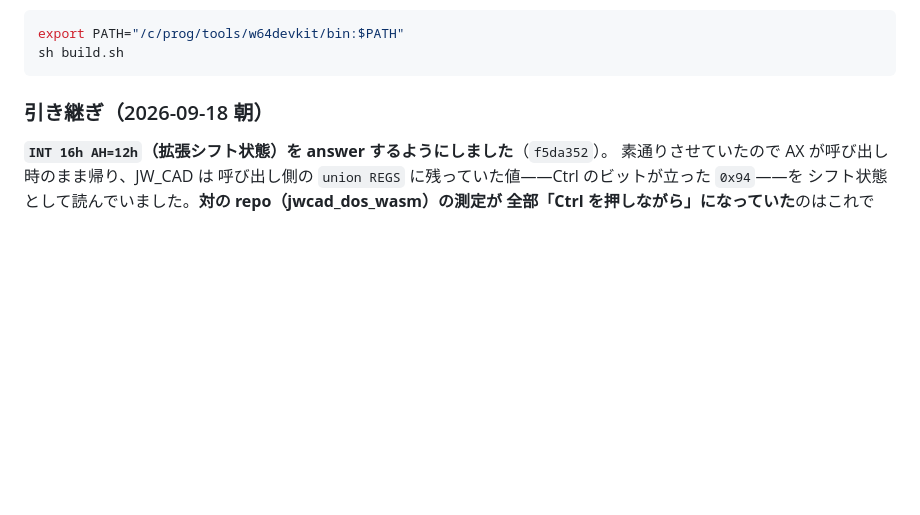
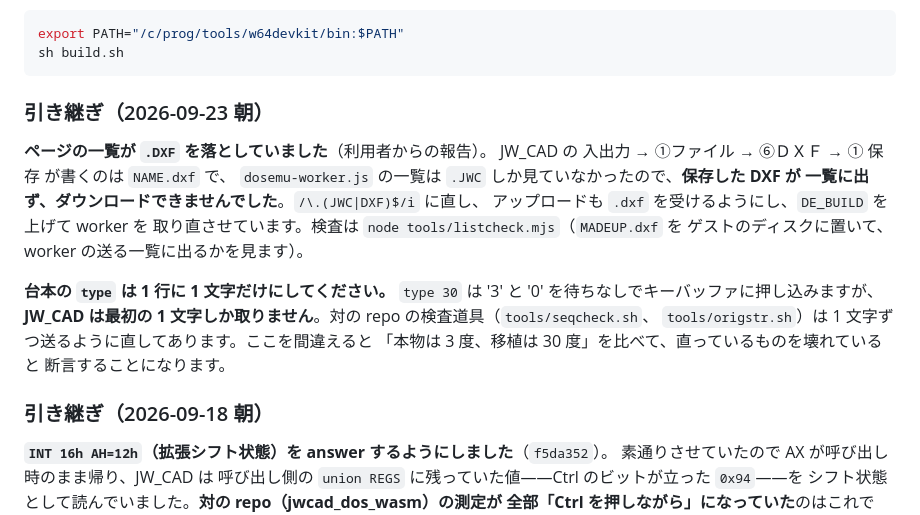
Before and after one commit to yomei-o/dosv_emu_cpp, a Markdown page: RESUME.md, the part around the change. Rendered like a GitHub page; blank space fills up the shorter version.

````diff
--- a/RESUME.md
+++ b/RESUME.md
@@ -42,6 +42,23 @@
 export PATH="/c/prog/tools/w64devkit/bin:$PATH"
 sh build.sh
 ```
+
+### 引き継ぎ（2026-09-23 朝）
+
+**ページの一覧が `.DXF` を落としていました**（利用者からの報告）。
+JW_CAD の 入出力 → ①ファイル → ⑥ＤＸＦ → ① 保存 が書くのは `NAME.dxf` で、
+`dosemu-worker.js` の一覧は `.JWC` しか見ていなかったので、**保存した DXF が
+一覧に出ず、ダウンロードできませんでした**。`/\.(JWC|DXF)$/i` に直し、
+アップロードも `.dxf` を受けるようにし、`DE_BUILD` を上げて worker を
+取り直させています。検査は `node tools/listcheck.mjs`（`MADEUP.dxf` を
+ゲストのディスクに置いて、worker の送る一覧に出るかを見ます）。
+
+**台本の `type` は 1 行に 1 文字だけにしてください。** `type 30` は
+'3' と '0' を待ちなしでキーバッファに押し込みますが、**JW_CAD は最初の
+1 文字しか取りません**。対の repo の検査道具（`tools/seqcheck.sh`、
+`tools/origstr.sh`）は 1 文字ずつ送るように直してあります。ここを間違えると
+「本物は 3 度、移植は 30 度」を比べて、直っているものを壊れていると
+断言することになります。
 
 ### 引き継ぎ（2026-09-18 朝）
 
````
Also changed, not shown: README.md (+5 -0 lines).
